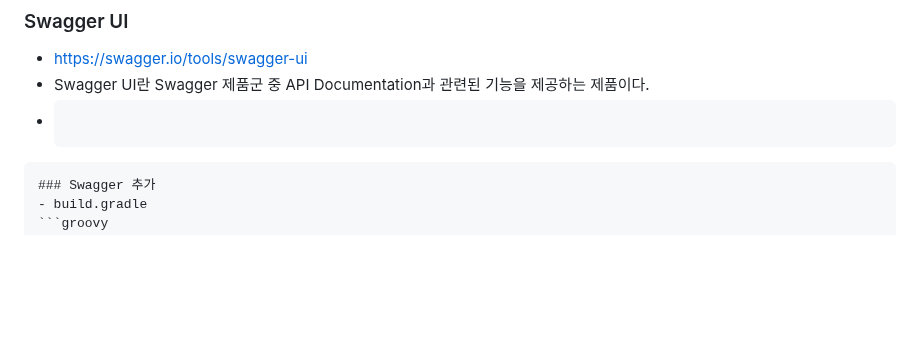
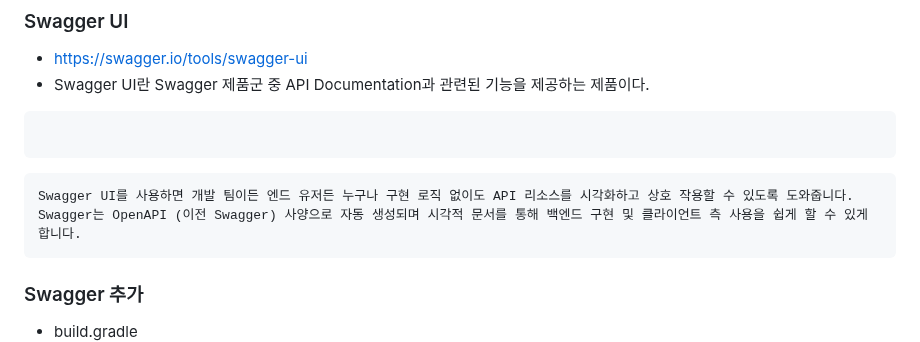
Before and after one commit to kdkim2000/JAkorea, a Markdown page: README.md, the part around the change. Drawn GitHub-style; blank space fills up the shorter version.

````diff
--- a/README.md
+++ b/README.md
@@ -555,7 +555,10 @@ public class MemberRestController {
 ### Swagger UI
 - [https://swagger.io/tools/swagger-ui](https://swagger.io/tools/swagger-ui/)
 - Swagger UI란 Swagger 제품군 중 API Documentation과 관련된 기능을 제공하는 제품이다.
-- ```Swagger UI allows anyone — be it your development team or your end consumers — to visualize and interact with the API’s resources without having any of the implementation logic in place. It’s automatically generated from your OpenAPI (formerly known as Swagger) Specification, with the visual documentation making it easy for back end implementation and client side consumption.
+```Swagger UI allows anyone — be it your development team or your end consumers — to visualize and interact with the API’s resources without having any of the implementation logic in place. It’s automatically generated from your OpenAPI (formerly known as Swagger) Specification, with the visual documentation making it easy for back end implementation and client side consumption.
+```
+```
+Swagger UI를 사용하면 개발 팀이든 엔드 유저든 누구나 구현 로직 없이도 API 리소스를 시각화하고 상호 작용할 수 있도록 도와줍니다. Swagger는 OpenAPI (이전 Swagger) 사양으로 자동 생성되며 시각적 문서를 통해 백엔드 구현 및 클라이언트 측 사용을 쉽게 할 수 있게 합니다.
 ```
 ### Swagger 추가
 - build.gradle
````
